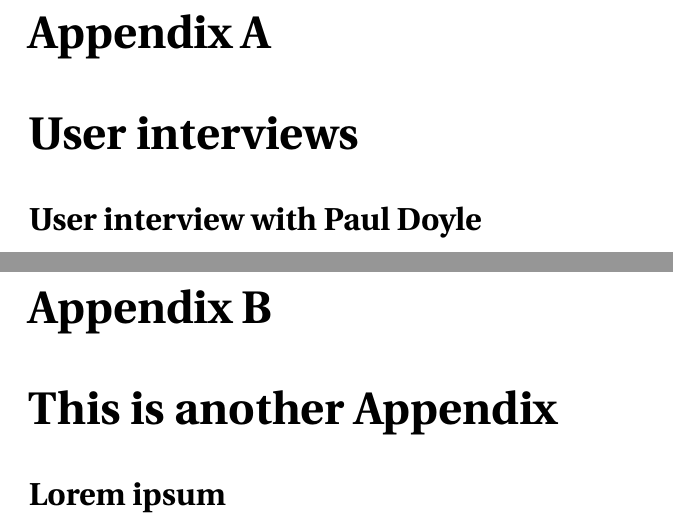
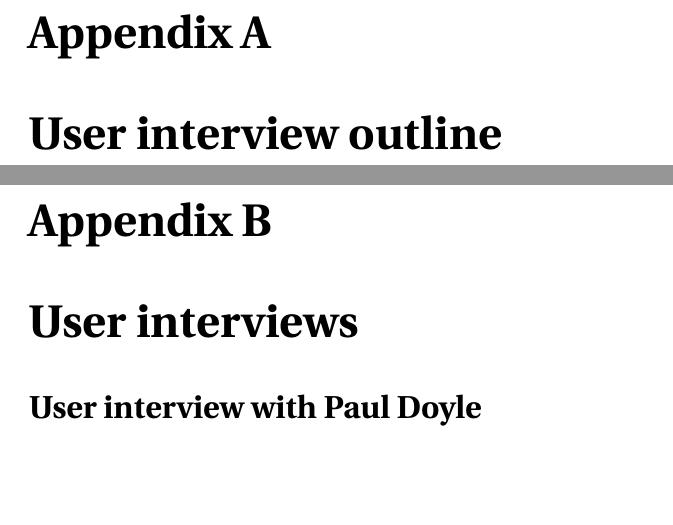
Before and after one commit to danburonline/spatial-place, a LaTeX thesis (thesis/src/thesis.tex, which reads thesis/src/Appendix1/appendix1.tex, thesis/src/Appendix2/appendix2.tex): two parts of pages 26 and 27 of 27, joined at a grey line, cut so that both start at the same text, the shorter picture padded with empty space. Compiled offline with pdfLaTeX.

Commit message:
Second appendix title

```diff
--- a/thesis/src/Appendix1/appendix1.tex
+++ b/thesis/src/Appendix1/appendix1.tex
@@ -1,3 +1,2 @@
-\chapter{User interviews}
+\chapter{User interview outline}
 
-\section*{User interview with Paul Doyle}
--- a/thesis/src/Appendix2/appendix2.tex
+++ b/thesis/src/Appendix2/appendix2.tex
@@ -1,2 +1,3 @@
-\chapter{This is another Appendix}
-\section*{Lorem ipsum}
+\chapter{User interviews}
+
+\section*{User interview with Paul Doyle}
```
Also changed, not shown: thesis/src/thesis.pdf, thesis/src/Appendix1/appendix1.tex (13 more changed lines), thesis/src/Appendix2/appendix2.tex (12 more changed lines).
